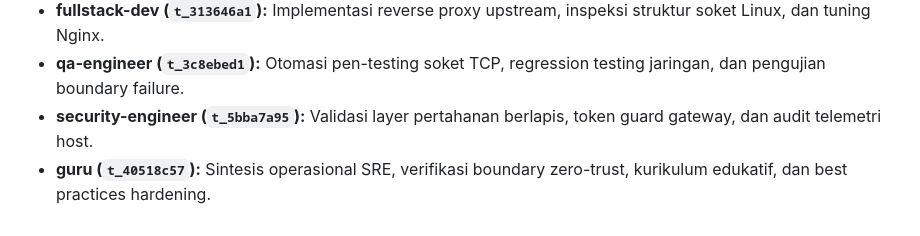
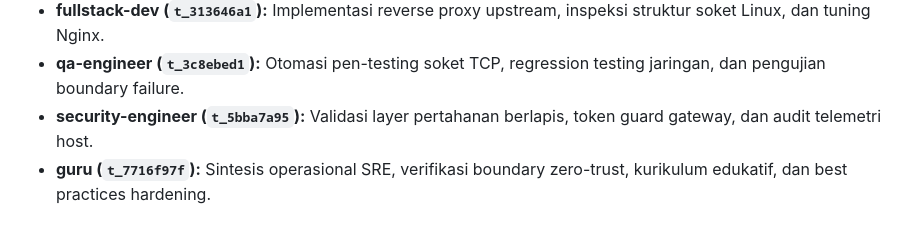
Before and after one commit to lionelsabdani36-ai/duckvaulta, a Markdown page: reports/sre_port_isolation_and_hardening_guidelines.md, the part around the change. Drawn GitHub-style.

```diff
--- a/reports/sre_port_isolation_and_hardening_guidelines.md
+++ b/reports/sre_port_isolation_and_hardening_guidelines.md
@@ -217,4 +217,4 @@ Dokumentasi dan audit berkala ini diorkestrasi melalui kolaborasi multi-agent:
 - **fullstack-dev (`t_313646a1`):** Implementasi reverse proxy upstream, inspeksi struktur soket Linux, dan tuning Nginx.
 - **qa-engineer (`t_3c8ebed1`):** Otomasi pen-testing soket TCP, regression testing jaringan, dan pengujian boundary failure.
 - **security-engineer (`t_5bba7a95`):** Validasi layer pertahanan berlapis, token guard gateway, dan audit telemetri host.
-- **guru (`t_40518c57`):** Sintesis operasional SRE, verifikasi boundary zero-trust, kurikulum edukatif, dan best practices hardening.
+- **guru (`t_7716f97f`):** Sintesis operasional SRE, verifikasi boundary zero-trust, kurikulum edukatif, dan best practices hardening.
```
Also changed, not shown: reports/port_audit_report_latest.md (+17 -17 lines).
